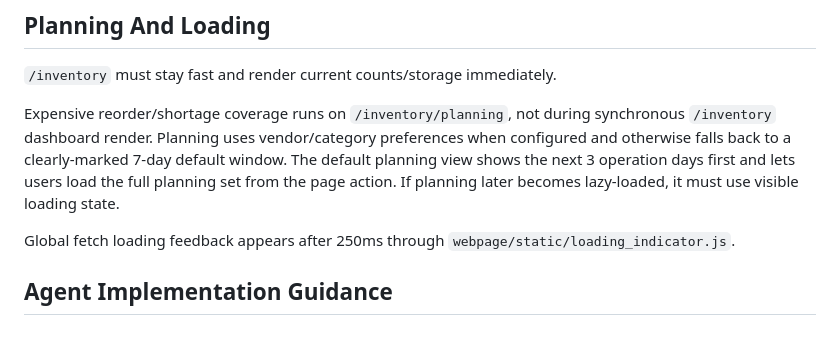
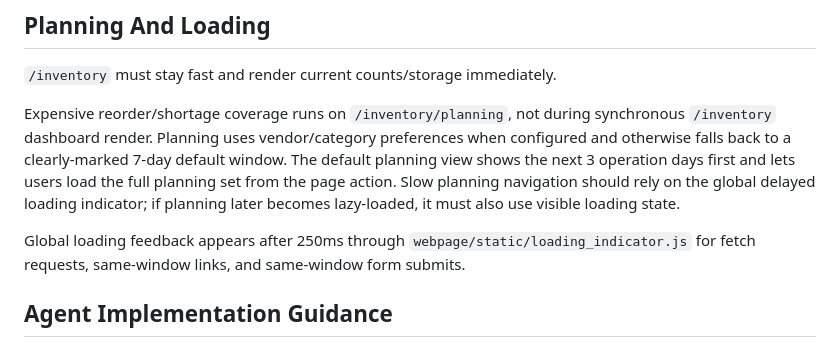
Before and after one commit to choi-p-git/recipe-collection, a Markdown page: docs/agent_context/inventory.md, the part around the change. GitHub-like rendering.

```diff
--- a/docs/agent_context/inventory.md
+++ b/docs/agent_context/inventory.md
@@ -55,9 +55,9 @@ Current preference deletion is soft deletion of the active category rule. Future
 
 `/inventory` must stay fast and render current counts/storage immediately.
 
-Expensive reorder/shortage coverage runs on `/inventory/planning`, not during synchronous `/inventory` dashboard render. Planning uses vendor/category preferences when configured and otherwise falls back to a clearly-marked 7-day default window. The default planning view shows the next 3 operation days first and lets users load the full planning set from the page action. If planning later becomes lazy-loaded, it must use visible loading state.
+Expensive reorder/shortage coverage runs on `/inventory/planning`, not during synchronous `/inventory` dashboard render. Planning uses vendor/category preferences when configured and otherwise falls back to a clearly-marked 7-day default window. The default planning view shows the next 3 operation days first and lets users load the full planning set from the page action. Slow planning navigation should rely on the global delayed loading indicator; if planning later becomes lazy-loaded, it must also use visible loading state.
 
-Global fetch loading feedback appears after 250ms through `webpage/static/loading_indicator.js`.
+Global loading feedback appears after 250ms through `webpage/static/loading_indicator.js` for fetch requests, same-window links, and same-window form submits.
 
 ## Agent Implementation Guidance
 
```
Also changed, not shown: docs/agent_context/shared_agent_workflow.md (+1 -1 lines).
